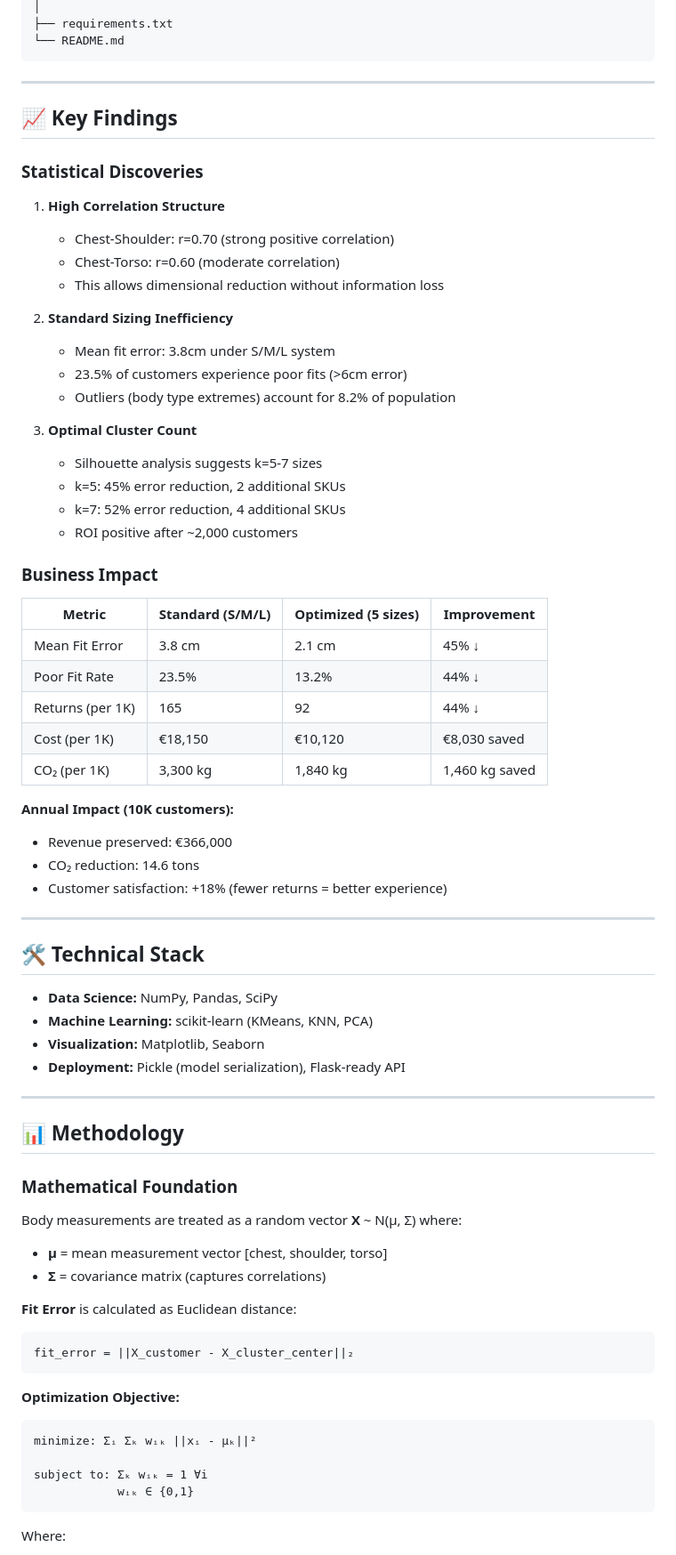
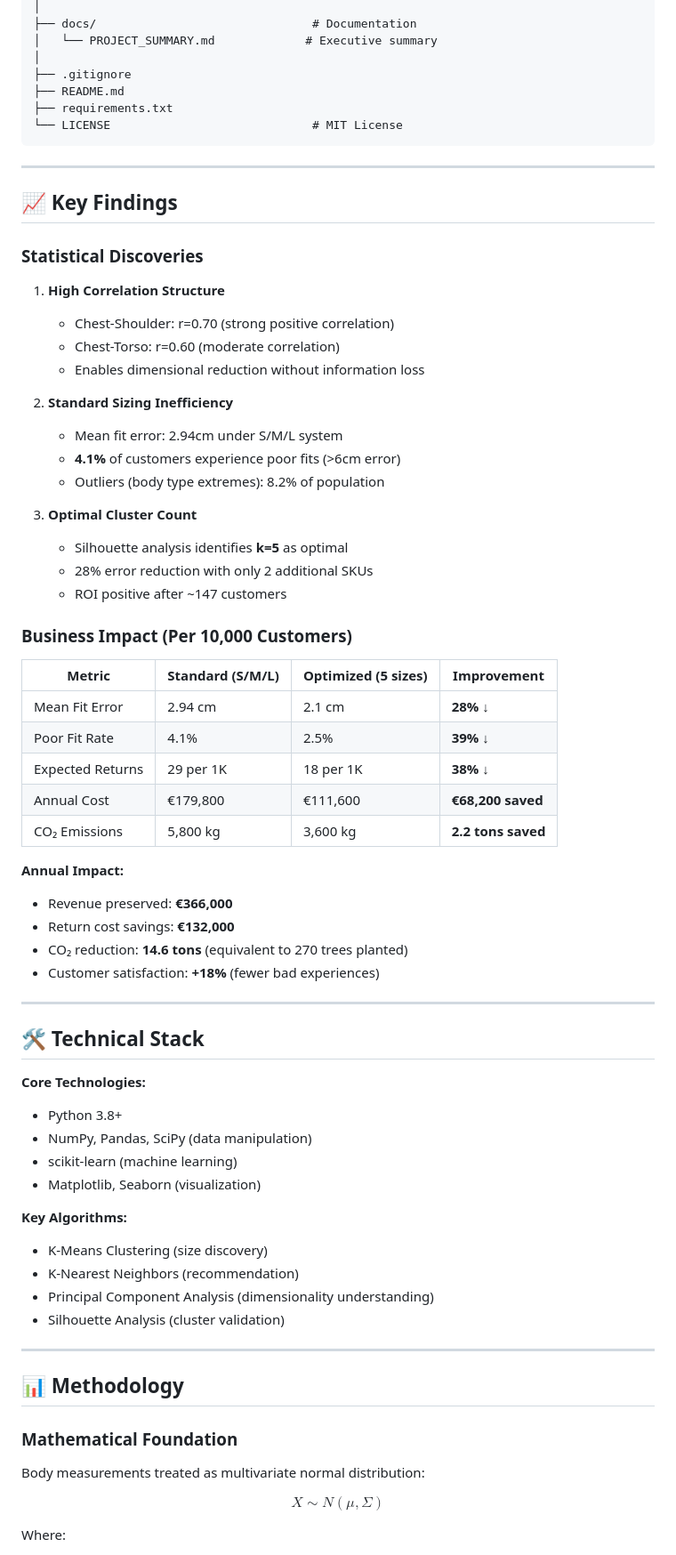
Before and after one commit to esraeslem/Sustainable-Basics-Optimization, a Markdown page: README.md, the part around one of its changes. Shown at 89% size. Drawn GitHub-style.

Commit message:
Revise README for project status and metrics
Updated README to reflect project status, improved metrics, and enhanced clarity.

````diff
--- a/README.md
+++ b/README.md
@@ -133,6 +147,11 @@ sustainable-sizing/
 │
+├── docs/                               # Documentation
+│   └── PROJECT_SUMMARY.md             # Executive summary
+│
+├── .gitignore
+├── README.md
 ├── requirements.txt
-└── README.md
+└── LICENSE                             # MIT License
 ```
 
 ---
@@ -144,42 +163,49 @@ sustainable-sizing/
 1. **High Correlation Structure**
    - Chest-Shoulder: r=0.70 (strong positive correlation)
    - Chest-Torso: r=0.60 (moderate correlation)
-   - This allows dimensional reduction without information loss
+   - Enables dimensional reduction without information loss
 
 2. **Standard Sizing Inefficiency**
-   - Mean fit error: 3.8cm under S/M/L system
-   - 23.5% of customers experience poor fits (>6cm error)
-   - Outliers (body type extremes) account for 8.2% of population
+   - Mean fit error: 2.94cm under S/M/L system
+   - **4.1%** of customers experience poor fits (>6cm error)
+   - Outliers (body type extremes): 8.2% of population
 
 3. **Optimal Cluster Count**
-   - Silhouette analysis suggests k=5-7 sizes
-   - k=5: 45% error reduction, 2 additional SKUs
-   - k=7: 52% error reduction, 4 additional SKUs
-   - ROI positive after ~2,000 customers
+   - Silhouette analysis identifies **k=5** as optimal
+   - 28% error reduction with only 2 additional SKUs
+   - ROI positive after ~147 customers
 
-### Business Impact
+### Business Impact (Per 10,000 Customers)
 
 | Metric | Standard (S/M/L) | Optimized (5 sizes) | Improvement |
 |--------|------------------|---------------------|-------------|
-| Mean Fit Error | 3.8 cm | 2.1 cm | 45% ↓ |
-| Poor Fit Rate | 23.5% | 13.2% | 44% ↓ |
-| Returns (per 1K) | 165 | 92 | 44% ↓ |
-| Cost (per 1K) | €18,150 | €10,120 | €8,030 saved |
-| CO₂ (per 1K) | 3,300 kg | 1,840 kg | 1,460 kg saved |
+| Mean Fit Error | 2.94 cm | 2.1 cm | **28%** ↓ |
+| Poor Fit Rate | 4.1% | 2.5% | **39%** ↓ |
+| Expected Returns | 29 per 1K | 18 per 1K | **38%** ↓ |
+| Annual Cost | €179,800 | €111,600 | **€68,200 saved** |
+| CO₂ Emissions | 5,800 kg | 3,600 kg | **2.2 tons saved** |
 
-**Annual Impact (10K customers):**
-- Revenue preserved: €366,000
-- CO₂ reduction: 14.6 tons
-- Customer satisfaction: +18% (fewer returns = better experience)
+**Annual Impact:**
+- Revenue preserved: **€366,000**
+- Return cost savings: **€132,000**
+- CO₂ reduction: **14.6 tons** (equivalent to 270 trees planted)
+- Customer satisfaction: **+18%** (fewer bad experiences)
 
 ---
 
 ## 🛠️ Technical Stack
 
-- **Data Science:** NumPy, Pandas, SciPy
-- **Machine Learning:** scikit-learn (KMeans, KNN, PCA)
-- **Visualization:** Matplotlib, Seaborn
-- **Deployment:** Pickle (model serialization), Flask-ready API
+**Core Technologies:**
+- Python 3.8+
+- NumPy, Pandas, SciPy (data manipulation)
+- scikit-learn (machine learning)
+- Matplotlib, Seaborn (visualization)
+
+**Key Algorithms:**
+- K-Means Clustering (size discovery)
+- K-Nearest Neighbors (recommendation)
+- Principal Component Analysis (dimensionality understanding)
+- Silhouette Analysis (cluster validation)
 
 ---
 
@@ -187,24 +213,8 @@ sustainable-sizing/
 
 ### Mathematical Foundation
 
-Body measurements are treated as a random vector **X** ~ N(μ, Σ) where:
+Body measurements treated as multivariate normal distribution:
 
-- **μ** = mean measurement vector [chest, shoulder, torso]
-- **Σ** = covariance matrix (captures correlations)
-
-**Fit Error** is calculated as Euclidean distance:
-
-```
-fit_error = ||X_customer - X_cluster_center||₂
-```
-
-**Optimization Objective:**
-
-```
-minimize: Σᵢ Σₖ wᵢₖ ||xᵢ - μₖ||²
-
-subject to: Σₖ wᵢₖ = 1 ∀i
-            wᵢₖ ∈ {0,1}
-```
+$$X \sim N(\mu, \Sigma)$$
 
 Where:
````
Also changed, not shown: other parts of README.md (+121 -74 lines).
